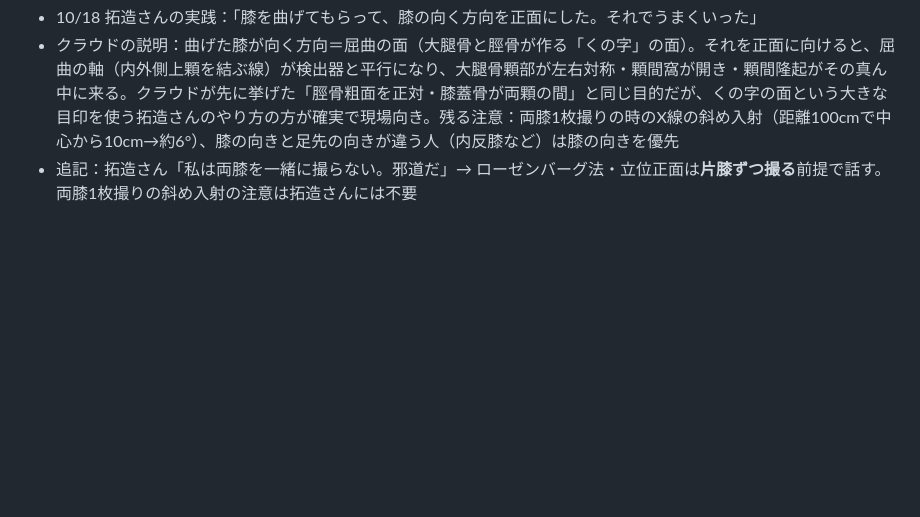
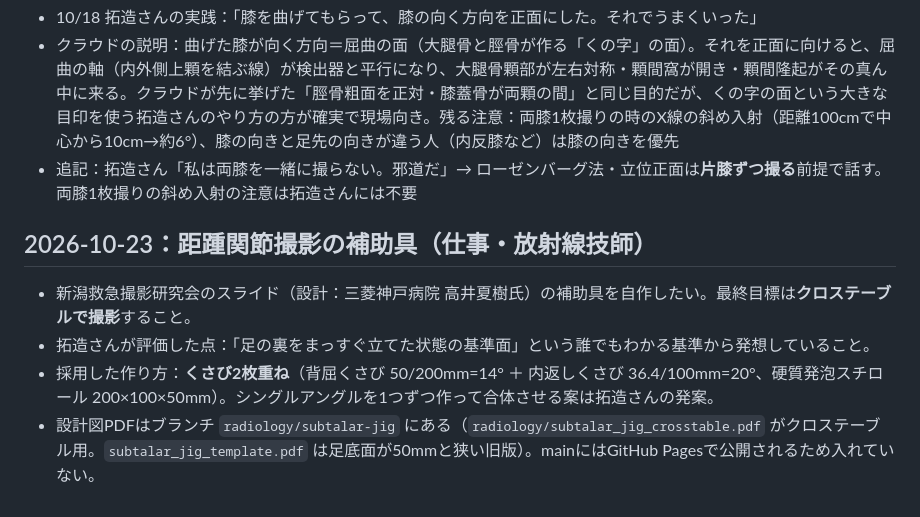
Before and after one commit to takuzou0127/takuzou0127.github.io, a Markdown page: cloud-memory.md, the part around the change. Drawn GitHub-style; blank space fills up the shorter version.

Commit message:
cloud-memory: 距踵関節撮影の補助具の決定事項を追記
Co-Authored-By: Claude Opus 5.5 <noreply@anthropic.com>
Claude-Session: https://claude.ai/code/session_018FwgcEgWbwswpkLYwz3zcn

```diff
--- a/cloud-memory.md
+++ b/cloud-memory.md
@@ -354,3 +354,9 @@
 - 10/18 拓造さんの実践：「膝を曲げてもらって、膝の向く方向を正面にした。それでうまくいった」
 - クラウドの説明：曲げた膝が向く方向＝屈曲の面（大腿骨と脛骨が作る「くの字」の面）。それを正面に向けると、屈曲の軸（内外側上顆を結ぶ線）が検出器と平行になり、大腿骨顆部が左右対称・顆間窩が開き・顆間隆起がその真ん中に来る。クラウドが先に挙げた「脛骨粗面を正対・膝蓋骨が両顆の間」と同じ目的だが、くの字の面という大きな目印を使う拓造さんのやり方の方が確実で現場向き。残る注意：両膝1枚撮りの時のX線の斜め入射（距離100cmで中心から10cm→約6°）、膝の向きと足先の向きが違う人（内反膝など）は膝の向きを優先
 - 追記：拓造さん「私は両膝を一緒に撮らない。邪道だ」→ ローゼンバーグ法・立位正面は**片膝ずつ撮る**前提で話す。両膝1枚撮りの斜め入射の注意は拓造さんには不要
+
+## 2026-10-23：距踵関節撮影の補助具（仕事・放射線技師）
+- 新潟救急撮影研究会のスライド（設計：三菱神戸病院 高井夏樹氏）の補助具を自作したい。最終目標は**クロステーブルで撮影**すること。
+- 拓造さんが評価した点：「足の裏をまっすぐ立てた状態の基準面」という誰でもわかる基準から発想していること。
+- 採用した作り方：**くさび2枚重ね**（背屈くさび 50/200mm=14° ＋ 内返しくさび 36.4/100mm=20°、硬質発泡スチロール 200×100×50mm）。シングルアングルを1つずつ作って合体させる案は拓造さんの発案。
+- 設計図PDFはブランチ `radiology/subtalar-jig` にある（`radiology/subtalar_jig_crosstable.pdf` がクロステーブル用。`subtalar_jig_template.pdf` は足底面が50mmと狭い旧版）。mainにはGitHub Pagesで公開されるため入れていない。
```
